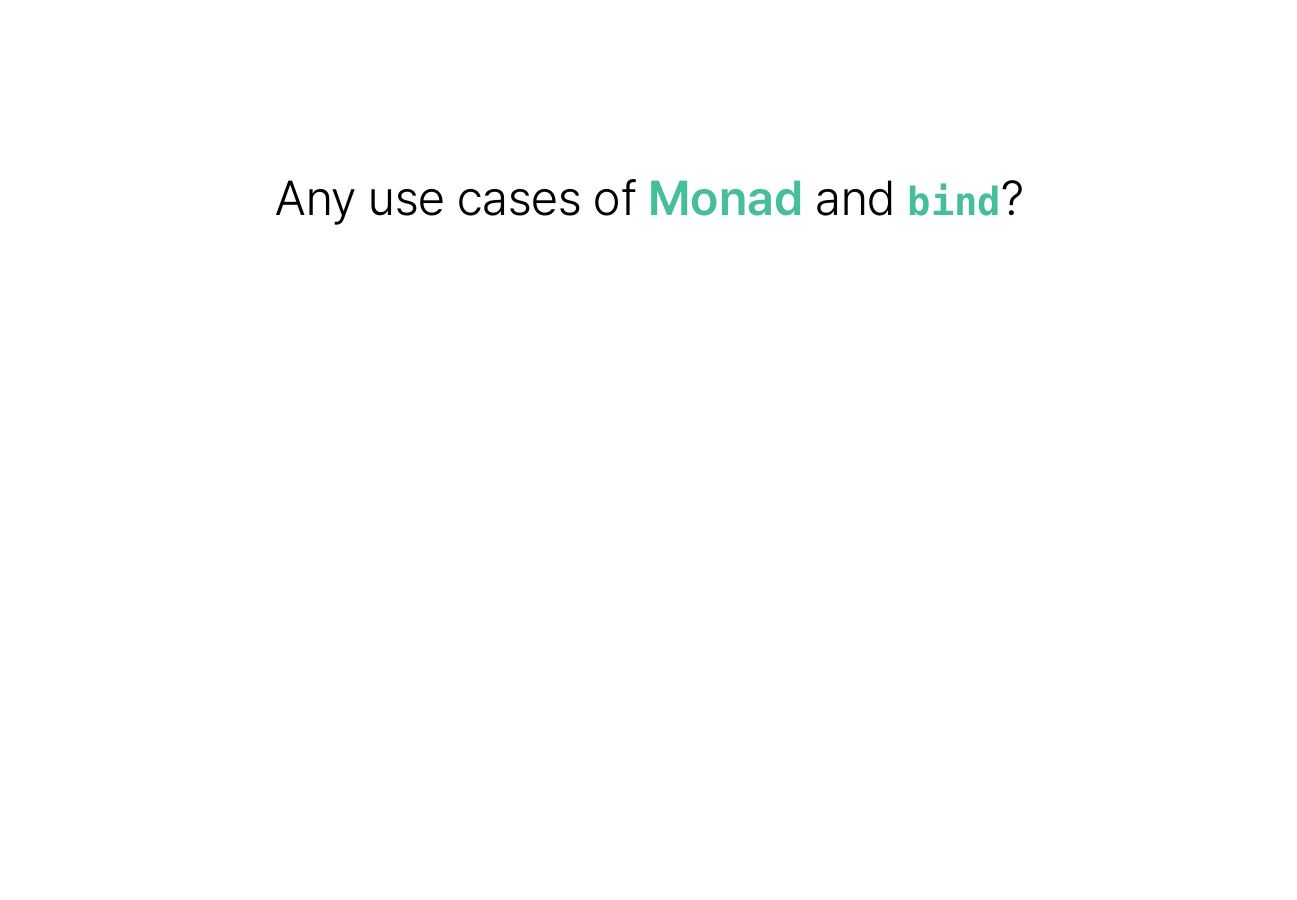
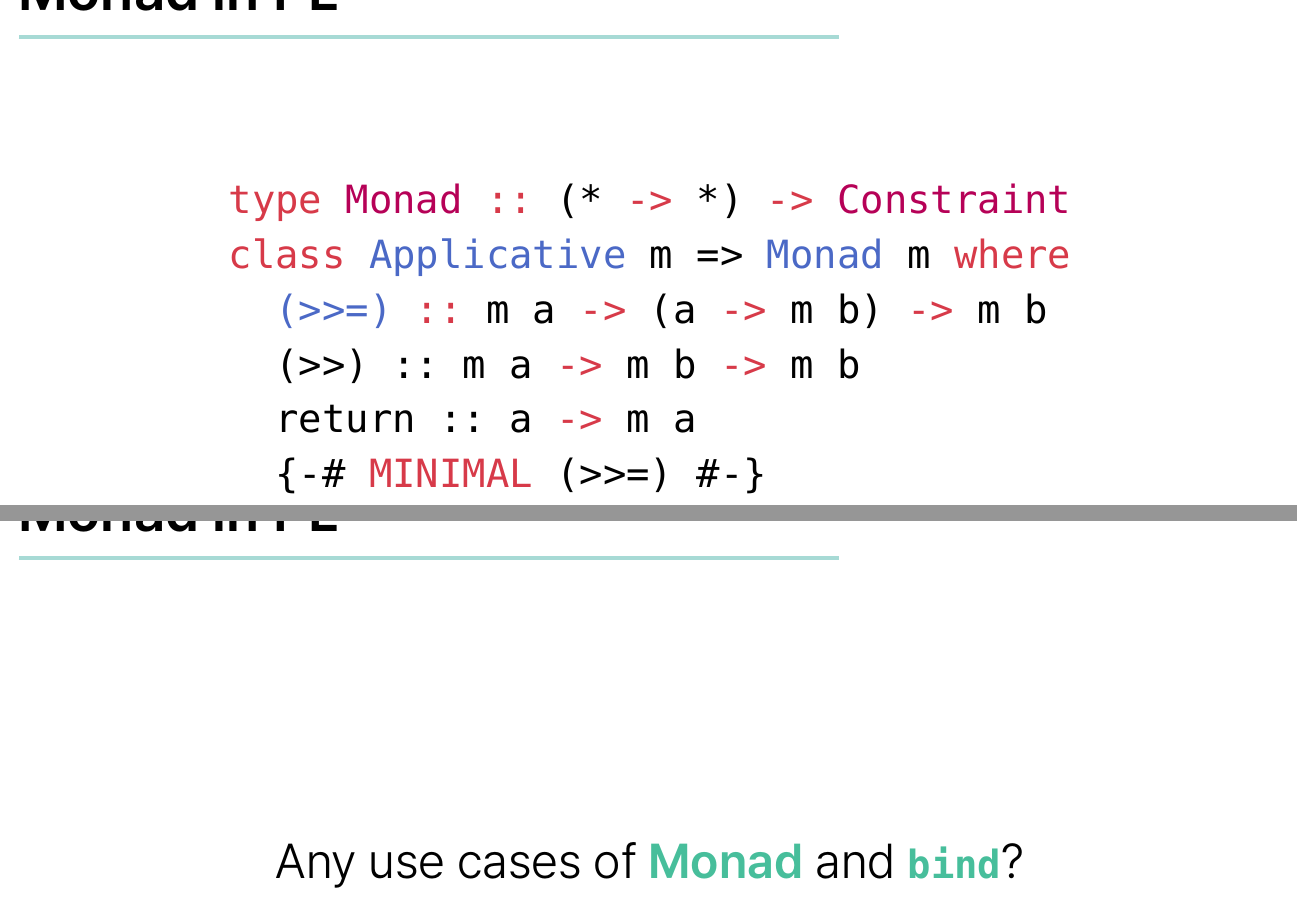
Before and after one commit to J3m3/poolc-fp, a Typst document (HFPDWE-02.typ): part of page 48 of 58 before the commit and two parts of pages 48 and 49 of 59 after it, the two joined at a grey line, cut at the place of the change, the shorter picture padded with empty space. The pictures show the PDF file HFPDWE-02.pdf that the author committed with the source.

Commit message:
feat(slide): attach the result of `:i Monad`
in ghci

````diff
--- a/HFPDWE-02.typ
+++ b/HFPDWE-02.typ
@@ -635,3 +638,13 @@
+  type Monad :: (* -> *) -> Constraint
+  class Applicative m => Monad m where
+    (>>=) :: m a -> (a -> m b) -> m b
+    (>>) :: m a -> m b -> m b
+    return :: a -> m a
+    {-# MINIMAL (>>=) #-}
+  ```
+]
+
+// 49 ~ 51
 #absolute-center-slide(title: "Monad in PL", header: "From Functor to Monad")[
   #set text(size: fontsize_big)
 
````
Also changed, not shown: HFPDWE-02.pdf, HFPDWE-02.typ (18 more changed lines).
